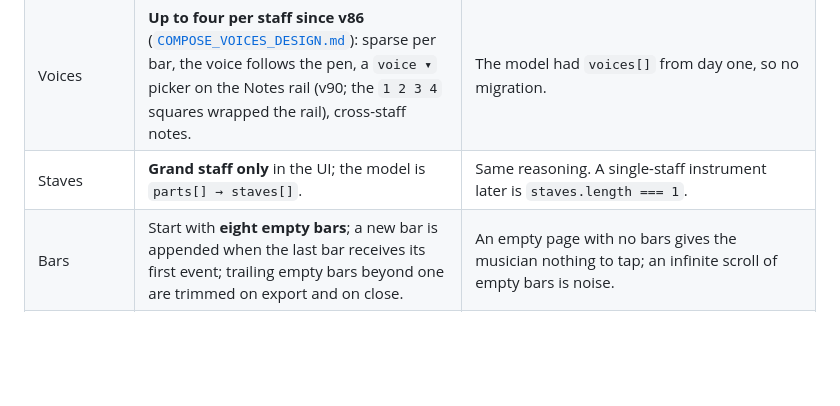
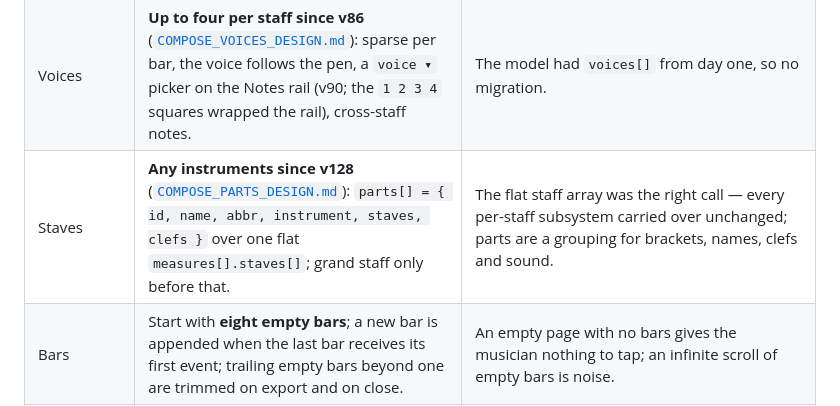
Before and after one commit to alacrity-ai/chopinly, a Markdown page: docs/COMPOSE_DESIGN.md, the part around the change. Drawn GitHub-style; blank space fills up the shorter version.

Commit message:
COMPOSE_DESIGN §4 Staves row: any instruments since v128 (WSHED-186)
Co-Authored-By: Claude Fable 5.1 <noreply@anthropic.com>

```diff
--- a/docs/COMPOSE_DESIGN.md
+++ b/docs/COMPOSE_DESIGN.md
@@ -80,7 +80,7 @@ import, parts, sharing.
 | Tuplet | Applies to the selection's events: **n in the time of m** where n defaults to 3 and the total stays in the bar. Default triplet on tap; hold for 2 / 5 / 6 / 7. A tuplet is a property of a run, drawn with a bracket and number. | Matches how musicians think ("make these three a triplet"). Arming a tuplet before placing (Sibelius style) is also supported: with tuplet on and an eighth armed, each tap places a triplet eighth until the group closes. |
 | Chords | A chord is **one event with several pitches**, the MusicXML `<chord/>` shape. Duration, dots, tuplet and articulations live on the event; accidental and tie live on the pitch. | The brief's "dot the whole chord" is one field write. Seconds, stem side and accidental stacking are layout concerns. |
 | Voices | **Up to four per staff since v86** ([`COMPOSE_VOICES_DESIGN.md`](COMPOSE_VOICES_DESIGN.md)): sparse per bar, the voice follows the pen, a `voice ▾` picker on the Notes rail (v90; the `1 2 3 4` squares wrapped the rail), cross-staff notes. | The model had `voices[]` from day one, so no migration. |
-| Staves | **Grand staff only** in the UI; the model is `parts[] → staves[]`. | Same reasoning. A single-staff instrument later is `staves.length === 1`. |
+| Staves | **Any instruments since v128** ([`COMPOSE_PARTS_DESIGN.md`](COMPOSE_PARTS_DESIGN.md)): `parts[] = { id, name, abbr, instrument, staves, clefs }` over one flat `measures[].staves[]`; grand staff only before that. | The flat staff array was the right call — every per-staff subsystem carried over unchanged; parts are a grouping for brackets, names, clefs and sound. |
 | Bars | Start with **eight empty bars**; a new bar is appended when the last bar receives its first event; trailing empty bars beyond one are trimmed on export and on close. | An empty page with no bars gives the musician nothing to tap; an infinite scroll of empty bars is noise. |
 | Measures per system | Ideal widths from the **union of onsets across both staves** (a bar's columns are shared by the staves), packed 1–6 per system, justified; last system not stretched past ×1.25 (the sight-singing rule). | Both staves must align tick for tick. Computing widths per staff and then reconciling is how engraving bugs are born. |
 | Screen | **Wrapped systems** at the viewport width, stacked vertically, exactly as the PDF will page them. Zoom scales S (8–22 px). | What you edit is what you print. Horizontal scrolling would make page turns on the iPad a different layout from the export. |
```
